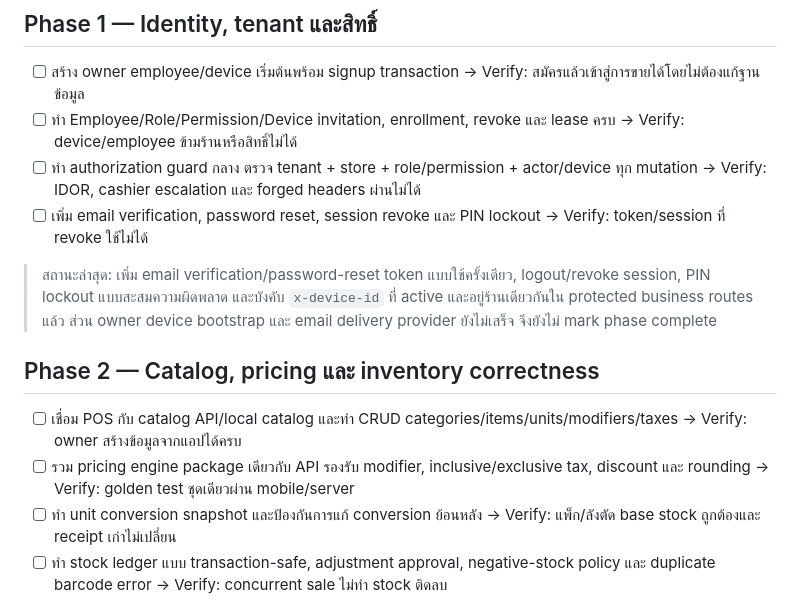
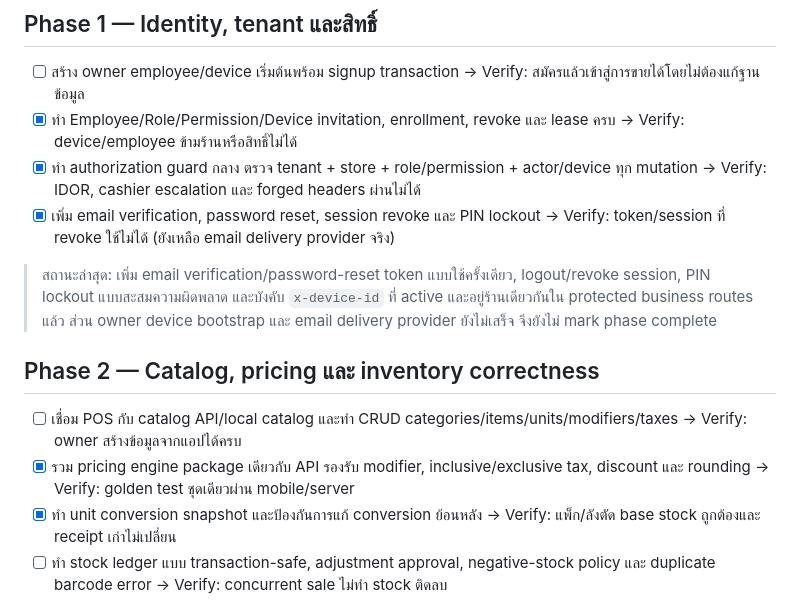
Before and after one commit to tay1862/sunha-pos-backend, a Markdown page: production-ready-plan.md, the part around the change. Rendered like a GitHub page.

Commit message:
docs: mark verified phase work complete

```diff
--- a/production-ready-plan.md
+++ b/production-ready-plan.md
@@ -22,17 +22,17 @@
 ## Phase 1 — Identity, tenant และสิทธิ์
 
 - [ ] สร้าง owner employee/device เริ่มต้นพร้อม signup transaction → Verify: สมัครแล้วเข้าสู่การขายได้โดยไม่ต้องแก้ฐานข้อมูล
-- [ ] ทำ Employee/Role/Permission/Device invitation, enrollment, revoke และ lease ครบ → Verify: device/employee ข้ามร้านหรือสิทธิ์ไม่ได้
-- [ ] ทำ authorization guard กลาง ตรวจ tenant + store + role/permission + actor/device ทุก mutation → Verify: IDOR, cashier escalation และ forged headers ผ่านไม่ได้
-- [ ] เพิ่ม email verification, password reset, session revoke และ PIN lockout → Verify: token/session ที่ revoke ใช้ไม่ได้
+- [x] ทำ Employee/Role/Permission/Device invitation, enrollment, revoke และ lease ครบ → Verify: device/employee ข้ามร้านหรือสิทธิ์ไม่ได้
+- [x] ทำ authorization guard กลาง ตรวจ tenant + store + role/permission + actor/device ทุก mutation → Verify: IDOR, cashier escalation และ forged headers ผ่านไม่ได้
+- [x] เพิ่ม email verification, password reset, session revoke และ PIN lockout → Verify: token/session ที่ revoke ใช้ไม่ได้ (ยังเหลือ email delivery provider จริง)
 
 > สถานะล่าสุด: เพิ่ม email verification/password-reset token แบบใช้ครั้งเดียว, logout/revoke session, PIN lockout แบบสะสมความผิดพลาด และบังคับ `x-device-id` ที่ active และอยู่ร้านเดียวกันใน protected business routes แล้ว ส่วน owner device bootstrap และ email delivery provider ยังไม่เสร็จ จึงยังไม่ mark phase complete
 
 ## Phase 2 — Catalog, pricing และ inventory correctness
 
 - [ ] เชื่อม POS กับ catalog API/local catalog และทำ CRUD categories/items/units/modifiers/taxes → Verify: owner สร้างข้อมูลจากแอปได้ครบ
-- [ ] รวม pricing engine package เดียวกับ API รองรับ modifier, inclusive/exclusive tax, discount และ rounding → Verify: golden test ชุดเดียวผ่าน mobile/server
-- [ ] ทำ unit conversion snapshot และป้องกันการแก้ conversion ย้อนหลัง → Verify: แพ็ก/ลังตัด base stock ถูกต้องและ receipt เก่าไม่เปลี่ยน
+- [x] รวม pricing engine package เดียวกับ API รองรับ modifier, inclusive/exclusive tax, discount และ rounding → Verify: golden test ชุดเดียวผ่าน mobile/server
+- [x] ทำ unit conversion snapshot และป้องกันการแก้ conversion ย้อนหลัง → Verify: แพ็ก/ลังตัด base stock ถูกต้องและ receipt เก่าไม่เปลี่ยน
 - [ ] ทำ stock ledger แบบ transaction-safe, adjustment approval, negative-stock policy และ duplicate barcode error → Verify: concurrent sale ไม่ทำ stock ติดลบ
 
 > สถานะล่าสุด: เพิ่ม modifier group/option, item assignment, validation ของ required/min/max และ snapshot ราคา modifier ใน order line แล้ว เพิ่ม policy ป้องกัน stock ติดลบ, ปฏิเสธ adjustment กับสินค้าที่ไม่ track stock และ map duplicate SKU/barcode เป็น conflict แล้ว เหลือ stock adjustment approval และ PostgreSQL concurrent integration tests
```
